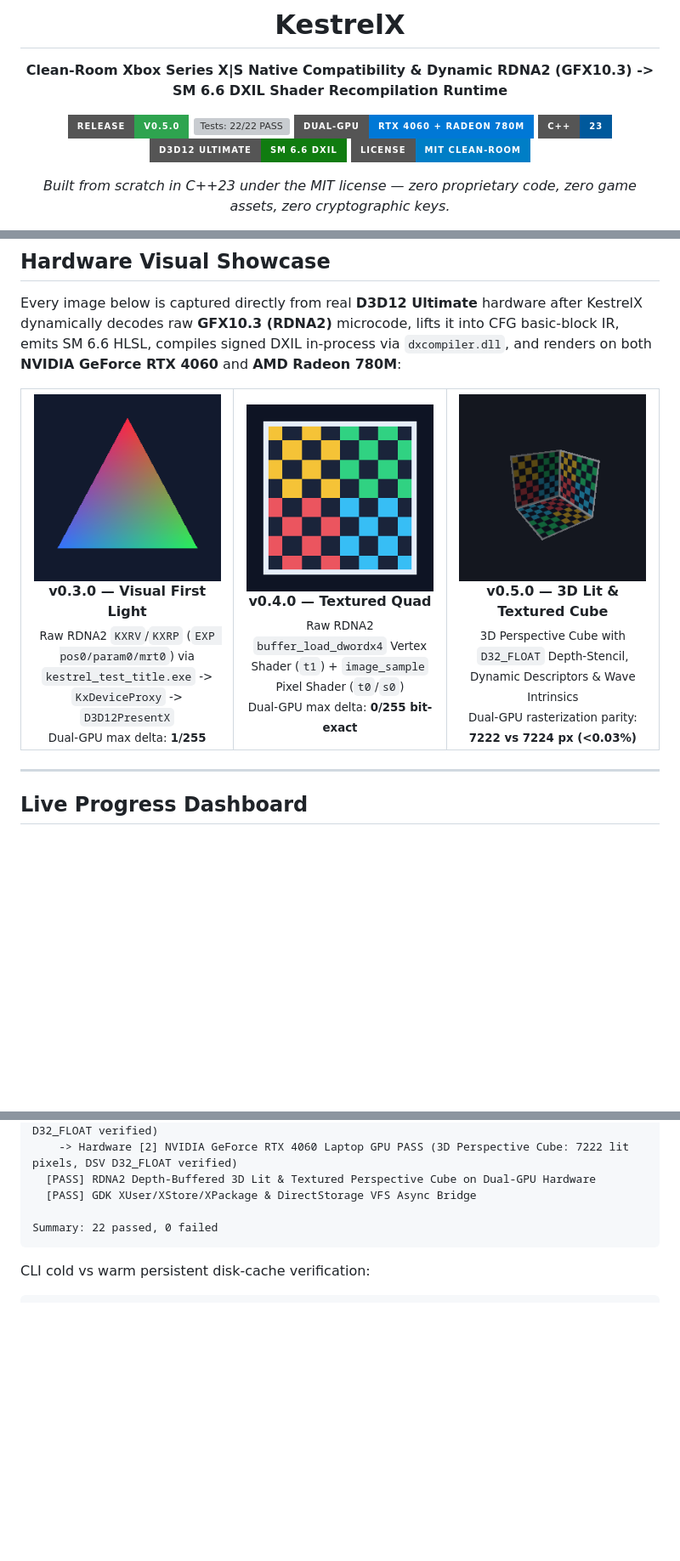
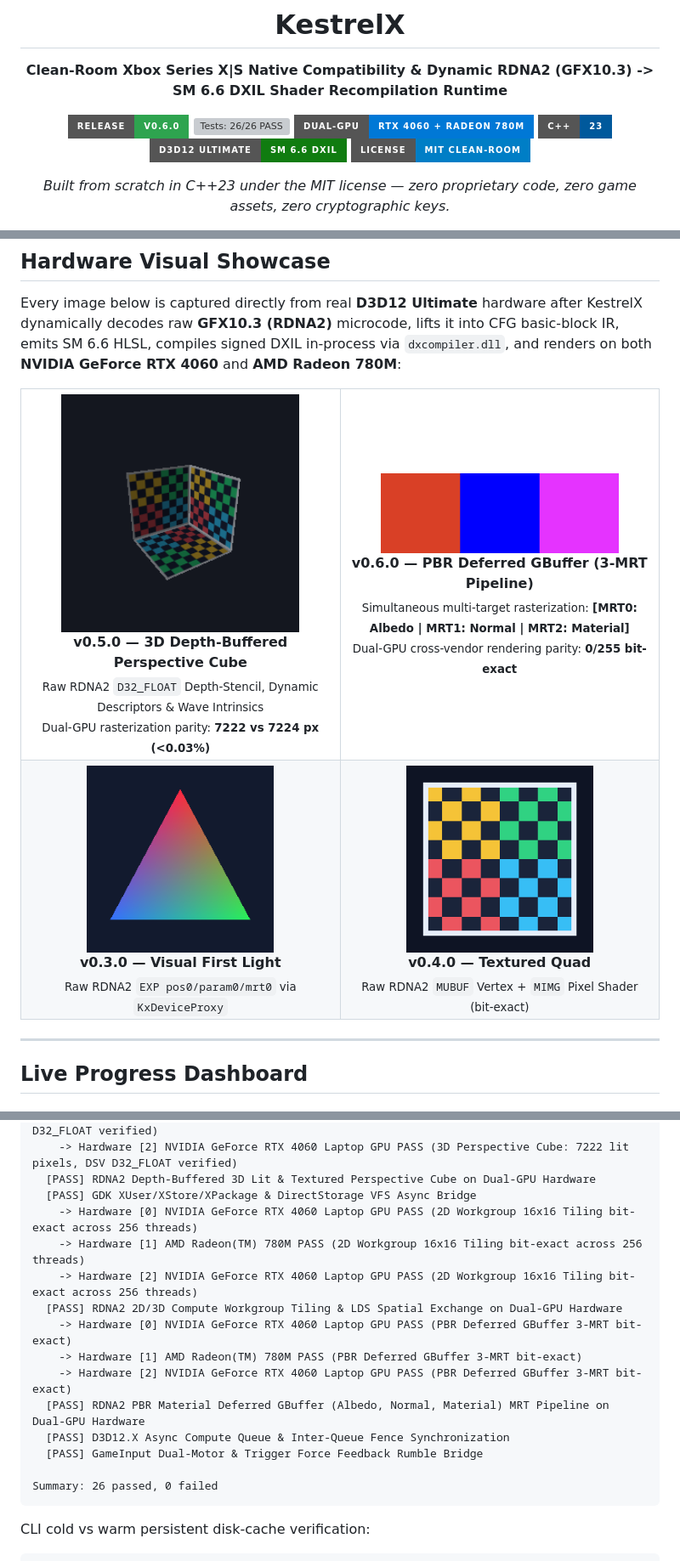
Before and after one commit to Batushn/KestrelX, a Markdown page: README.md, 3 parts joined by grey strips. Shown at 85% size. GitHub-like rendering; pictures changed too: docs/pbr_mrt.png (added); badges without logos; blank space fills up the shorter version; grey boxes are pictures that could not be loaded.

Commit message:
feat(v0.6.0): 2D Compute Workgroup Tiling, PBR Deferred 3-MRT GBuffer, Async Compute & GameInput Haptics (Closes #18, #19, #20, #21)

````diff
--- a/README.md
+++ b/README.md
@@ -4,8 +4,8 @@
 
 **Clean-Room Xbox Series X|S Native Compatibility & Dynamic RDNA2 (GFX10.3) -> SM 6.6 DXIL Shader Recompilation Runtime**
 
-[![Release: v0.5.0](https://img.shields.io/badge/Release-v0.5.0-2ea44f?style=for-the-badge)](https://github.com/Batushn/KestrelX/releases/tag/v0.5.0)
-[![Tests: 22/22 PASS](https://img.shields.io/badge/Hardware_Tests-22%2F22_PASS-brightgreen?style=for-the-badge)](#verified-hardware-test-receipts)
+[![Release: v0.6.0](https://img.shields.io/badge/Release-v0.6.0-2ea44f?style=for-the-badge)](https://github.com/Batushn/KestrelX/releases/tag/v0.6.0)
+[![Tests: 26/26 PASS](https://img.shields.io/badge/Hardware_Tests-26%2F26_PASS-brightgreen?style=for-the-badge)](#verified-hardware-test-receipts)
 [![Dual-GPU: NVIDIA + AMD](https://img.shields.io/badge/Dual--GPU-RTX_4060_%2B_Radeon_780M-0078D6?style=for-the-badge)](#hardware-visual-showcase)
 [![C++23](https://img.shields.io/badge/C%2B%2B-23-00599C?style=for-the-badge)](CMakeLists.txt)
 [![D3D12 Ultimate](https://img.shields.io/badge/D3D12_Ultimate-SM_6.6_DXIL-107C10?style=for-the-badge)](docs/ARCHITECTURE.md)
@@ -25,9 +25,22 @@ Every image below is captured directly from real **D3D12 Ultimate** hardware aft
 
 <table>
   <tr>
-    <td align="center" width="33%">
+    <td align="center" width="50%">
+      <img src="docs/cube_3d.png" alt="KestrelX v0.5.0 RDNA2 3D Depth-Buffered Cube" width="280"/><br/>
+      <b>v0.5.0 — 3D Depth-Buffered Perspective Cube</b><br/>
+      <sub>Raw RDNA2 <code>D32_FLOAT</code> Depth-Stencil, Dynamic Descriptors & Wave Intrinsics<br/>
+      Dual-GPU rasterization parity: <b>7222 vs 7224 px (&lt;0.03%)</b></sub>
+    </td>
+    <td align="center" width="50%">
+      <img src="docs/pbr_mrt.png" alt="KestrelX v0.6.0 RDNA2 PBR Deferred GBuffer 3-MRT" width="280"/><br/>
+      <b>v0.6.0 — PBR Deferred GBuffer (3-MRT Pipeline)</b><br/>
+      <sub>Simultaneous multi-target rasterization: <b>[MRT0: Albedo | MRT1: Normal | MRT2: Material]</b><br/>
+      Dual-GPU cross-vendor rendering parity: <b>0/255 bit-exact</b></sub>
+    </td>
+  </tr>
+  <tr>
+    <td align="center" width="50%">
       <img src="docs/first_light.png" alt="KestrelX v0.3.0 Visual First Light" width="220"/><br/>
       <b>v0.3.0 — Visual First Light</b><br/>
-      <sub>Raw RDNA2 <code>KXRV</code>/<code>KXRP</code> (<code>EXP pos0/param0/mrt0</code>) via <code>kestrel_test_title.exe</code> -> <code>KxDeviceProxy</code> -> <code>D3D12PresentX</code><br/>
-      Dual-GPU max delta: <b>1/255</b></sub>
+      <sub>Raw RDNA2 <code>EXP pos0/param0/mrt0</code> via <code>KxDeviceProxy</code></sub>
     </td>
@@ -164,8 +172,18 @@ KestrelX Verification Suite
     -> Hardware [2] NVIDIA GeForce RTX 4060 Laptop GPU PASS (3D Perspective Cube: 7222 lit pixels, DSV D32_FLOAT verified)
   [PASS] RDNA2 Depth-Buffered 3D Lit & Textured Perspective Cube on Dual-GPU Hardware
   [PASS] GDK XUser/XStore/XPackage & DirectStorage VFS Async Bridge
+    -> Hardware [0] NVIDIA GeForce RTX 4060 Laptop GPU PASS (2D Workgroup 16x16 Tiling bit-exact across 256 threads)
+    -> Hardware [1] AMD Radeon(TM) 780M PASS (2D Workgroup 16x16 Tiling bit-exact across 256 threads)
+    -> Hardware [2] NVIDIA GeForce RTX 4060 Laptop GPU PASS (2D Workgroup 16x16 Tiling bit-exact across 256 threads)
+  [PASS] RDNA2 2D/3D Compute Workgroup Tiling & LDS Spatial Exchange on Dual-GPU Hardware
+    -> Hardware [0] NVIDIA GeForce RTX 4060 Laptop GPU PASS (PBR Deferred GBuffer 3-MRT bit-exact)
+    -> Hardware [1] AMD Radeon(TM) 780M PASS (PBR Deferred GBuffer 3-MRT bit-exact)
+    -> Hardware [2] NVIDIA GeForce RTX 4060 Laptop GPU PASS (PBR Deferred GBuffer 3-MRT bit-exact)
+  [PASS] RDNA2 PBR Material Deferred GBuffer (Albedo, Normal, Material) MRT Pipeline on Dual-GPU Hardware
+  [PASS] D3D12.X Async Compute Queue & Inter-Queue Fence Synchronization
+  [PASS] GameInput Dual-Motor & Trigger Force Feedback Rumble Bridge
 
-Summary: 22 passed, 0 failed
+Summary: 26 passed, 0 failed
 ```
 
 CLI cold vs warm persistent disk-cache verification:
````
Also changed, not shown: other parts of README.md (+17 -22 lines), 12 other files.
